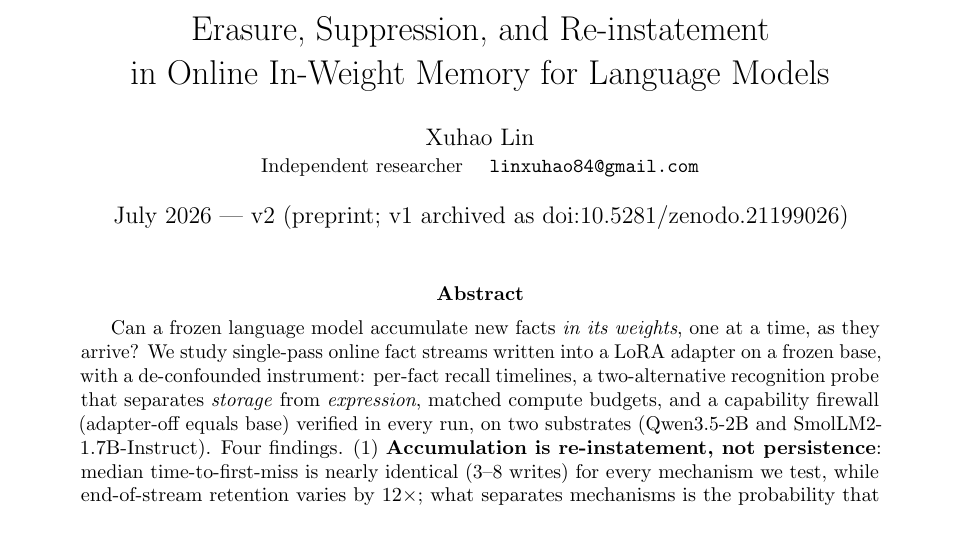
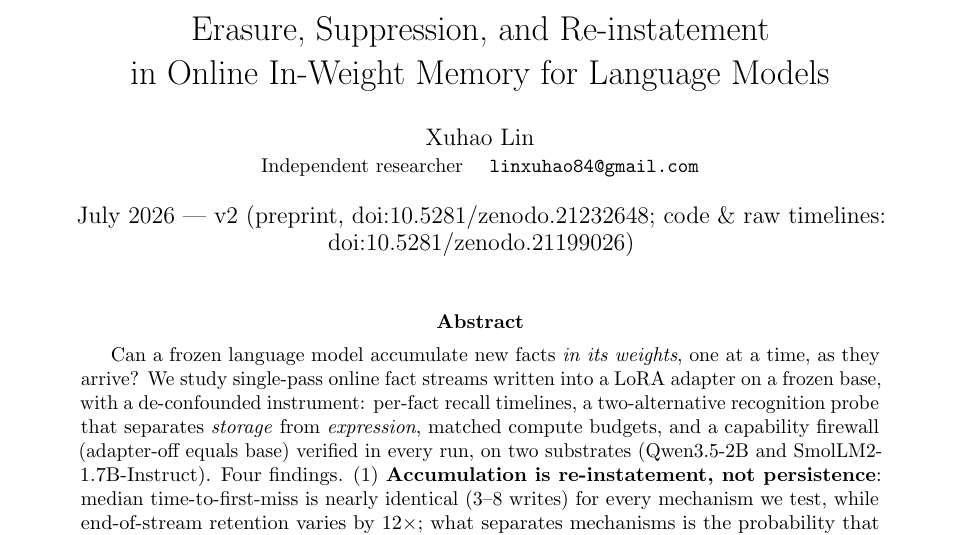
Before and after one commit to linxuhao/inweight-stream, a LaTeX paper (paper/inweight_stream_v2.tex): part of page 1 of 10, cut so that both start at the same text. Compiled offline with pdfLaTeX.

Commit message:
v2 date line: paper DOI 10.5281/zenodo.21232648
Co-Authored-By: Claude Fable 5 <noreply@anthropic.com>

```diff
--- a/paper/inweight_stream_v2.tex
+++ b/paper/inweight_stream_v2.tex
@@ -10,7 +10,7 @@
 
 \title{Persistence Is Not Accumulation:\\ Erasure, Suppression, and Re-instatement\\ in Online In-Weight Memory for Language Models}
 \author{Xuhao Lin\\ \small Independent researcher \quad \texttt{linxuhao84@gmail.com}}
-\date{July 2026 --- v2 (preprint; v1 archived as doi:10.5281/zenodo.21199026)}
+\date{July 2026 --- v2 (preprint, doi:10.5281/zenodo.21232648; code \& raw timelines: doi:10.5281/zenodo.21199026)}
 
 \newcommand{\qwen}{Qwen3.5-2B}
 \newcommand{\smol}{SmolLM2-1.7B-Instruct}
```
Also changed, not shown: paper/inweight_stream_v2.pdf.
